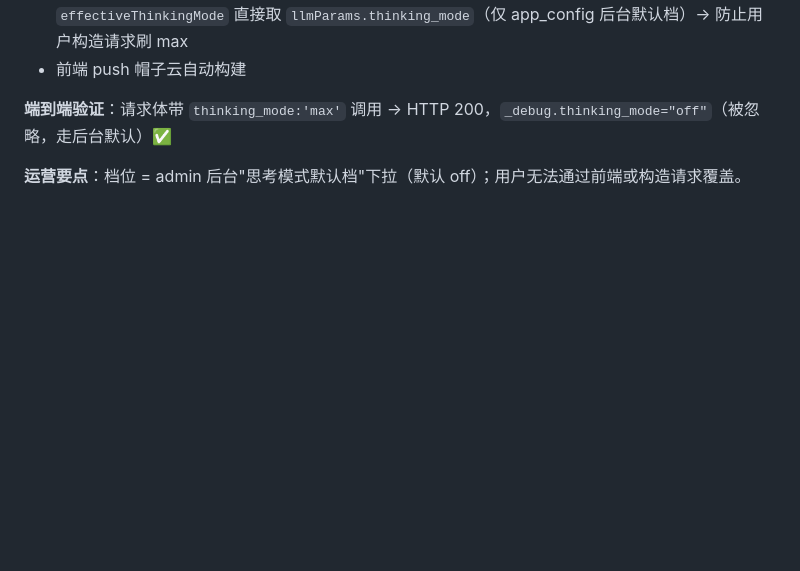
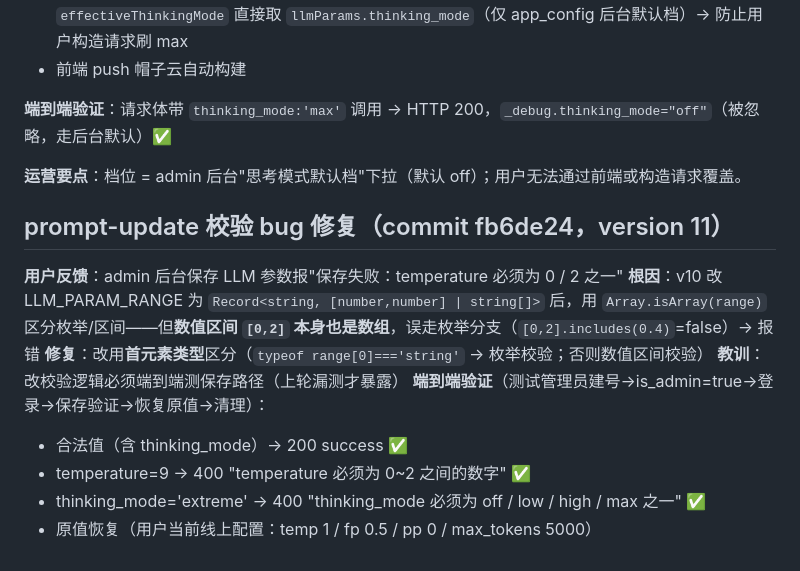
Before and after one commit to laojihuas/junshi, a Markdown page: .workbuddy/memory/2026-08-02.md, the part around the change. GitHub-like rendering; blank space fills up the shorter version.

Commit message:
docs: 记录 prompt-update 校验修复

```diff
--- a/.workbuddy/memory/2026-08-02.md
+++ b/.workbuddy/memory/2026-08-02.md
@@ -99,3 +99,15 @@
 **端到端验证**：请求体带 `thinking_mode:'max'` 调用 → HTTP 200，`_debug.thinking_mode="off"`（被忽略，走后台默认）✅
 
 **运营要点**：档位 = admin 后台"思考模式默认档"下拉（默认 off）；用户无法通过前端或构造请求覆盖。
+
+## prompt-update 校验 bug 修复（commit fb6de24，version 11）
+
+**用户反馈**：admin 后台保存 LLM 参数报"保存失败：temperature 必须为 0 / 2 之一"
+**根因**：v10 改 LLM_PARAM_RANGE 为 `Record<string, [number,number] | string[]>` 后，用 `Array.isArray(range)` 区分枚举/区间——但**数值区间 `[0,2]` 本身也是数组**，误走枚举分支（`[0,2].includes(0.4)`=false）→ 报错
+**修复**：改用**首元素类型**区分（`typeof range[0]==='string'` → 枚举校验；否则数值区间校验）
+**教训**：改校验逻辑必须端到端测保存路径（上轮漏测才暴露）
+**端到端验证**（测试管理员建号→is_admin=true→登录→保存验证→恢复原值→清理）：
+- 合法值（含 thinking_mode）→ 200 success ✅
+- temperature=9 → 400 "temperature 必须为 0~2 之间的数字" ✅
+- thinking_mode='extreme' → 400 "thinking_mode 必须为 off / low / high / max 之一" ✅
+- 原值恢复（用户当前线上配置：temp 1 / fp 0.5 / pp 0 / max_tokens 5000）
```
Also changed, not shown: .workbuddy/memory/MEMORY.md (+1 -0 lines).
